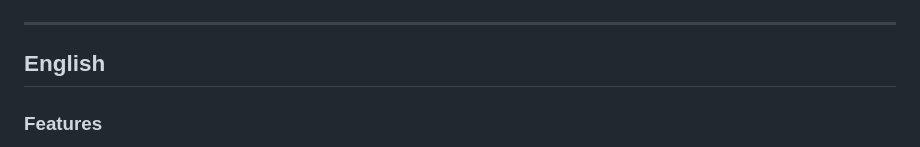
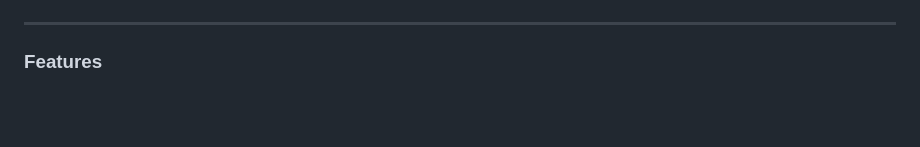
Before and after one commit to ortzigaraio/basque-digital-map, a Markdown page: README.md, the part around one of its changes. GitHub-like rendering; blank space fills up the shorter version.

```diff
--- a/README.md
+++ b/README.md
@@ -25,7 +24,6 @@ A dark, elegant digital map of the Basque Country (Euskadi) showing **every stre
 
 ---
 
-## English
 
 ### Features
 
```
Also changed, not shown: other parts of README.md (+0 -1 lines).
